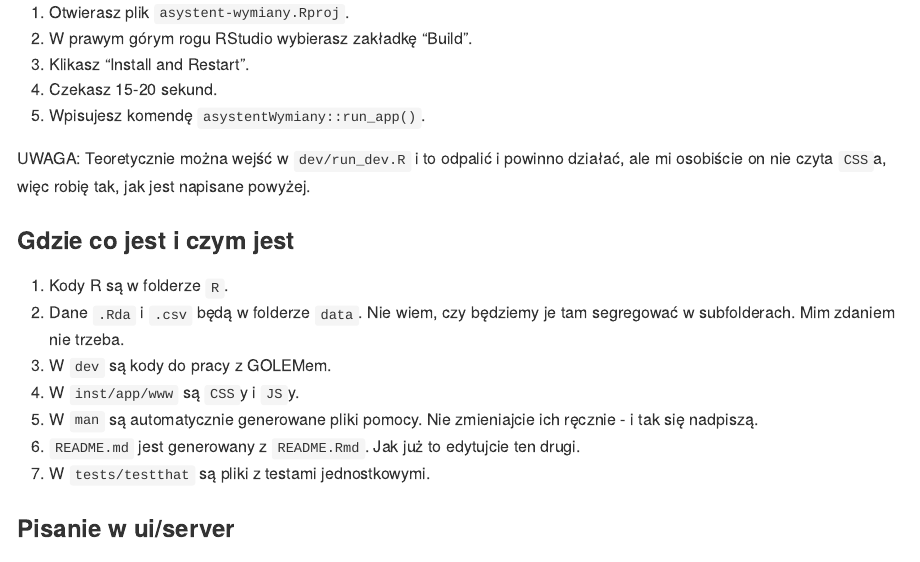
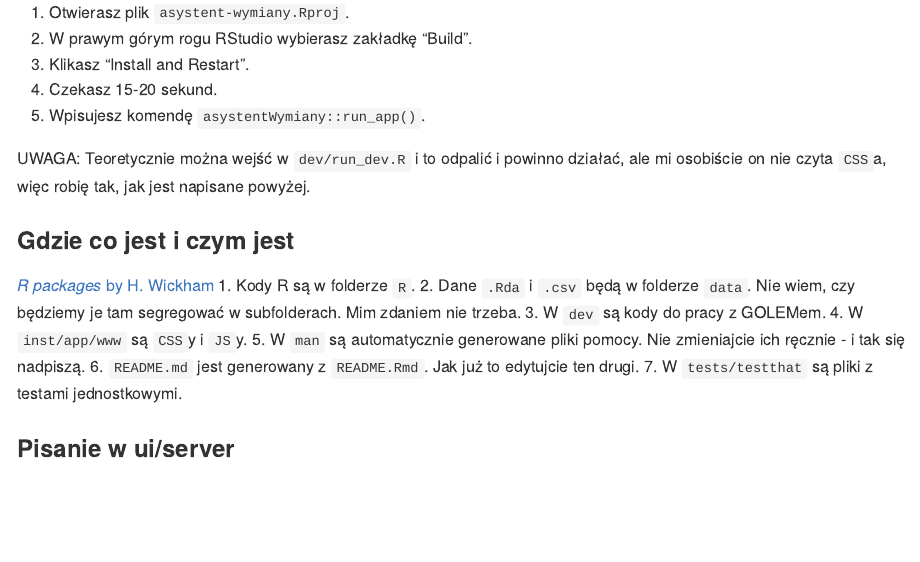
Before and after one commit to p-przybylek/asystent-wymiany, an R Markdown document (README.Rmd): the page in a window 1100 px wide, from 420 px down. Rendered offline with R 4.5, knitr and Pandoc, with nearby package versions.

Commit message:
Update README.Rmd

```diff
--- a/README.Rmd
+++ b/README.Rmd
@@ -39,6 +39,7 @@ UWAGA:
 Teoretycznie można wejść w `dev/run_dev.R` i to odpalić i powinno działać, ale mi osobiście on nie czyta `CSS`a, więc robię tak, jak jest napisane powyżej.
 
 ### Gdzie co jest i czym jest
+[*R packages* by H. Wickham](https://r-pkgs.org/)
 1. Kody R są w folderze `R`.
 2. Dane `.Rda` i `.csv` będą w folderze `data`. Nie wiem, czy będziemy je tam segregować w subfolderach. Mim zdaniem nie trzeba.
 3. W `dev` są kody do pracy z GOLEMem.
```
